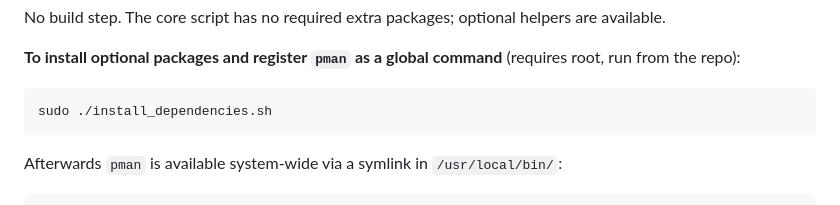
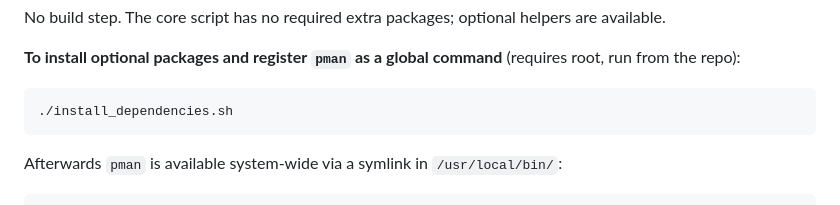
Before and after one commit to TimInTech/proxmox-manager, a Markdown page: README.md, the part around the change. GitHub-like rendering.

Commit message:
Update installation command in README
Remove 'sudo' from the installation command for clarity.

````diff
--- a/README.md
+++ b/README.md
@@ -58,7 +58,7 @@ No build step. The core script has no required extra packages; optional helpers
 **To install optional packages and register `pman` as a global command** (requires root, run from the repo):
 
 ```bash
-sudo ./install_dependencies.sh
+./install_dependencies.sh
 ```
 
 Afterwards `pman` is available system-wide via a symlink in `/usr/local/bin/`:
````
